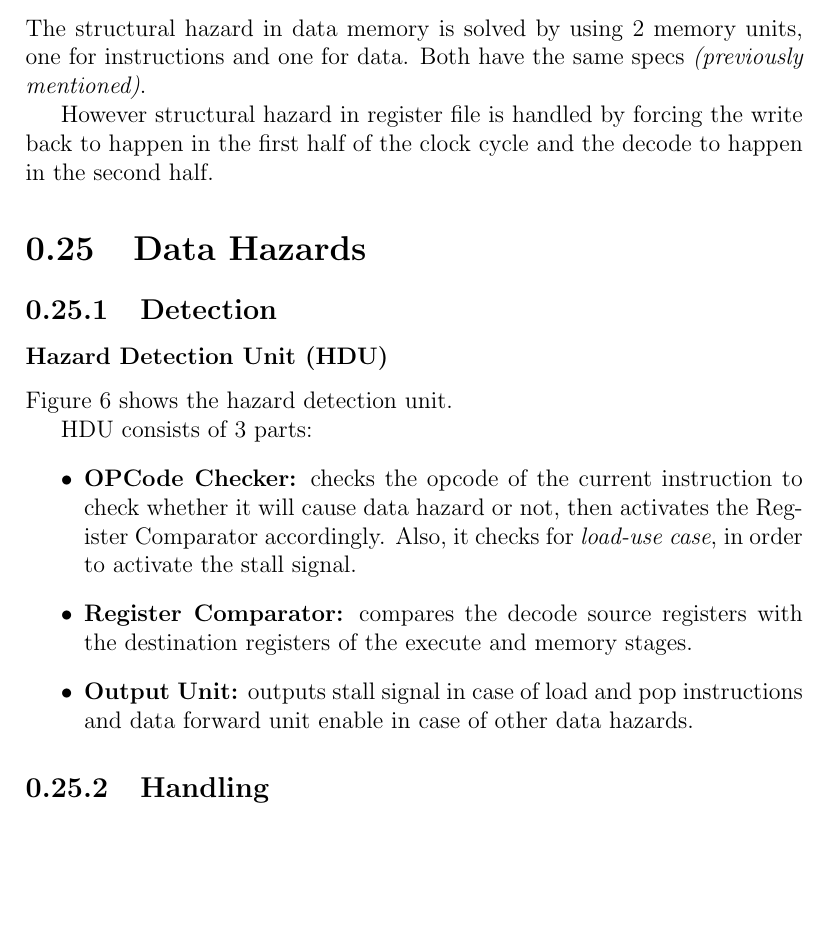
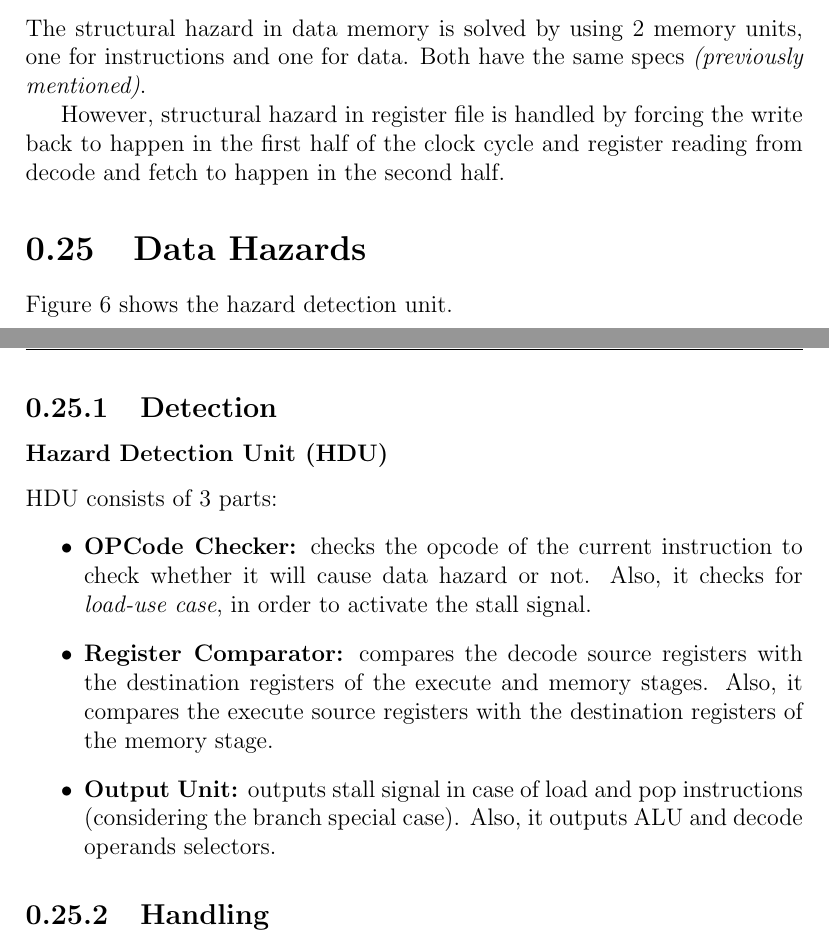
Before and after one commit to mido3ds/pipeline-risc-cpu, a LaTeX document (docs/design_report.tex, which reads docs/core/hazards.tex): part of page 41 of 44 before the commit and two parts of pages 41 and 42 of 43 after it, the two joined at a grey line, cut so that both start at the same text, the shorter picture padded with empty space. Compiled offline with pdfLaTeX.

Commit message:
complete review

```diff
--- a/docs/core/hazards.tex
+++ b/docs/core/hazards.tex
@@ -6,12 +6,10 @@ The structural hazard occurs in data memory and register file.
 \subsection{Handling}
 The structural hazard in data memory is solved by using 2 memory units, one for instructions and one for data. Both have the same specs \emph{(previously mentioned)}.
 
-However structural hazard in register file is handled by forcing the write back to happen in the first half of the clock cycle and the decode to happen in the second half.
+However, structural hazard in register file is handled by forcing the write back to happen in the first half of the clock cycle and register reading from decode and fetch to happen in the second half.
 
 \section{Data Hazards}
 
-\subsection{Detection}
-\subsubsection{Hazard Detection Unit (HDU)}
 Figure \ref{fig:hdu} shows the hazard detection unit.
 \begin{figure}[hp]
     \centering
@@ -20,11 +18,15 @@ Figure \ref{fig:hdu} shows the hazard detection unit.
     \label{fig:hdu}
 \end{figure}
 
+\subsection{Detection}
+
+\subsubsection{Hazard Detection Unit (HDU)}
+
 HDU consists of 3 parts:
 \begin{itemize}
-    \item \textbf{OPCode Checker:} checks the opcode of the current instruction to check whether it will cause data hazard or not, then activates the Register Comparator accordingly. Also, it checks for \emph{load-use case}, in order to activate the stall signal.
-    \item \textbf{Register Comparator:} compares the decode source registers with the destination registers of the execute and memory stages.
-    \item \textbf{Output Unit:} outputs stall signal in case of load and pop instructions and data forward unit enable in case of other data hazards.
+    \item \textbf{OPCode Checker:} checks the opcode of the current instruction to check whether it will cause data hazard or not. Also, it checks for \emph{load-use case}, in order to activate the stall signal.
+    \item \textbf{Register Comparator:} compares the decode source registers with the destination registers of the execute and memory stages. Also, it compares the execute source registers with the destination registers of the memory stage.
+    \item \textbf{Output Unit:} outputs stall signal in case of load and pop instructions (considering the branch special case). Also, it outputs ALU and decode operands selectors.
 \end{itemize}
 
 \subsection{Handling}
```
Also changed, not shown: docs/design_report.pdf.
